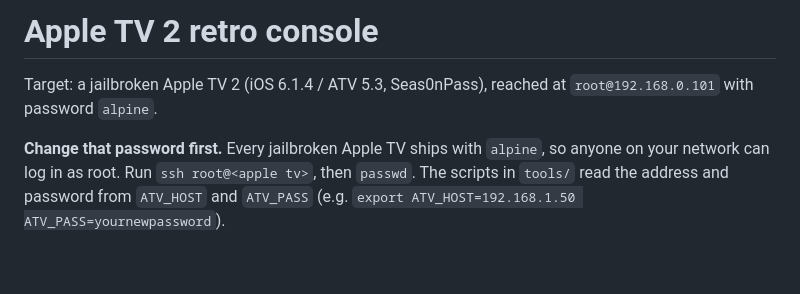
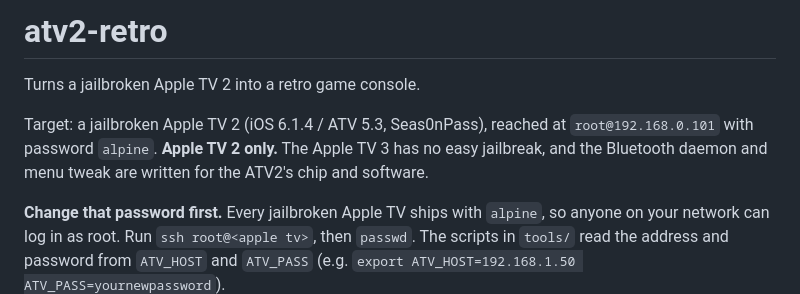
Before and after one commit to angelromerou/atv2-retro, a Markdown page: README.md, the part around the change. GitHub-like rendering; blank space fills up the shorter version.

Commit message:
Name the project atv2-retro
Co-Authored-By: Claude Opus 5.5 <noreply@anthropic.com>

```diff
--- a/README.md
+++ b/README.md
@@ -1,6 +1,8 @@
-# Apple TV 2 retro console
+# atv2-retro
 
-Target: a jailbroken Apple TV 2 (iOS 6.1.4 / ATV 5.3, Seas0nPass), reached at `root@192.168.0.101` with password `alpine`.
+Turns a jailbroken Apple TV 2 into a retro game console.
+
+Target: a jailbroken Apple TV 2 (iOS 6.1.4 / ATV 5.3, Seas0nPass), reached at `root@192.168.0.101` with password `alpine`. **Apple TV 2 only.** The Apple TV 3 has no easy jailbreak, and the Bluetooth daemon and menu tweak are written for the ATV2's chip and software.
 
 **Change that password first.** Every jailbroken Apple TV ships with `alpine`, so anyone on your network can log in as root. Run `ssh root@<apple tv>`, then `passwd`. The scripts in `tools/` read the address and password from `ATV_HOST` and `ATV_PASS` (e.g. `export ATV_HOST=192.168.1.50 ATV_PASS=yournewpassword`).
 
```
